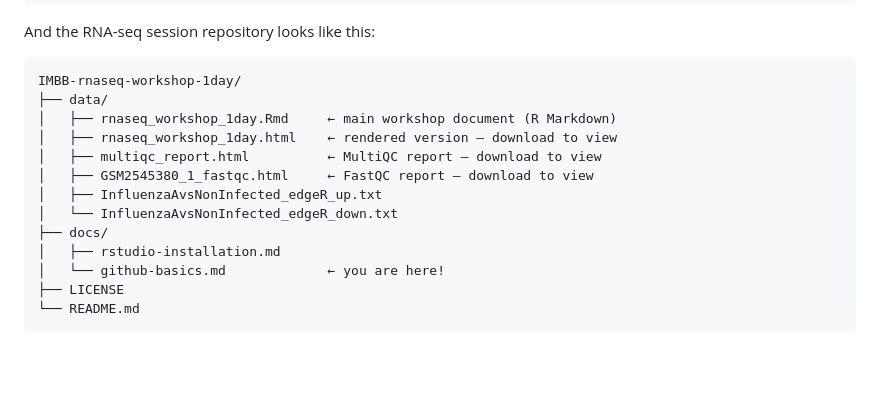
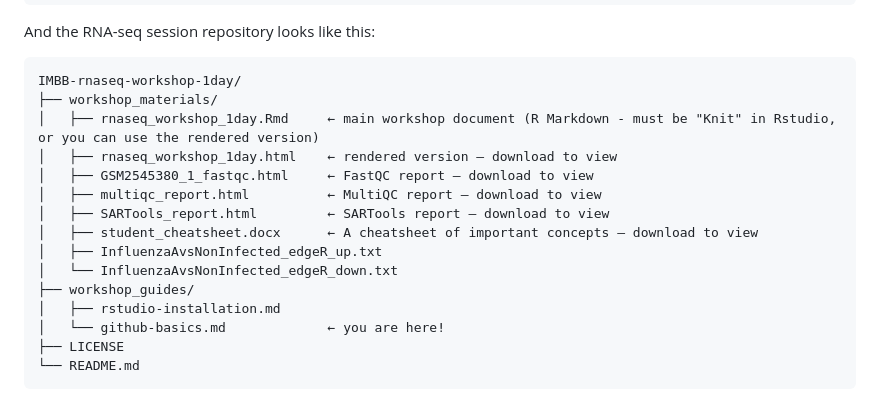
Before and after one commit to chandron/IMBB-rnaseq-workshop-1day, a Markdown page: workshop_guides/github-basics.md, the part around the change. GitHub-like rendering; blank space fills up the shorter version.

````diff
--- a/workshop_guides/github-basics.md
+++ b/workshop_guides/github-basics.md
@@ -36,14 +36,16 @@ And the RNA-seq session repository looks like this:
 
 ```
 IMBB-rnaseq-workshop-1day/
-├── data/
-│   ├── rnaseq_workshop_1day.Rmd     ← main workshop document (R Markdown)
+├── workshop_materials/
+│   ├── rnaseq_workshop_1day.Rmd     ← main workshop document (R Markdown - must be "Knit" in Rstudio, or you can use the rendered version)
 │   ├── rnaseq_workshop_1day.html    ← rendered version — download to view
+│   ├── GSM2545380_1_fastqc.html     ← FastQC report — download to view
 │   ├── multiqc_report.html          ← MultiQC report — download to view
-│   ├── GSM2545380_1_fastqc.html     ← FastQC report — download to view
+│   ├── SARTools_report.html         ← SARTools report — download to view
+│   ├── student_cheatsheet.docx      ← A cheatsheet of important concepts — download to view
 │   ├── InfluenzaAvsNonInfected_edgeR_up.txt
 │   └── InfluenzaAvsNonInfected_edgeR_down.txt
-├── docs/
+├── workshop_guides/
 │   ├── rstudio-installation.md
 │   └── github-basics.md             ← you are here!
 ├── LICENSE
````
